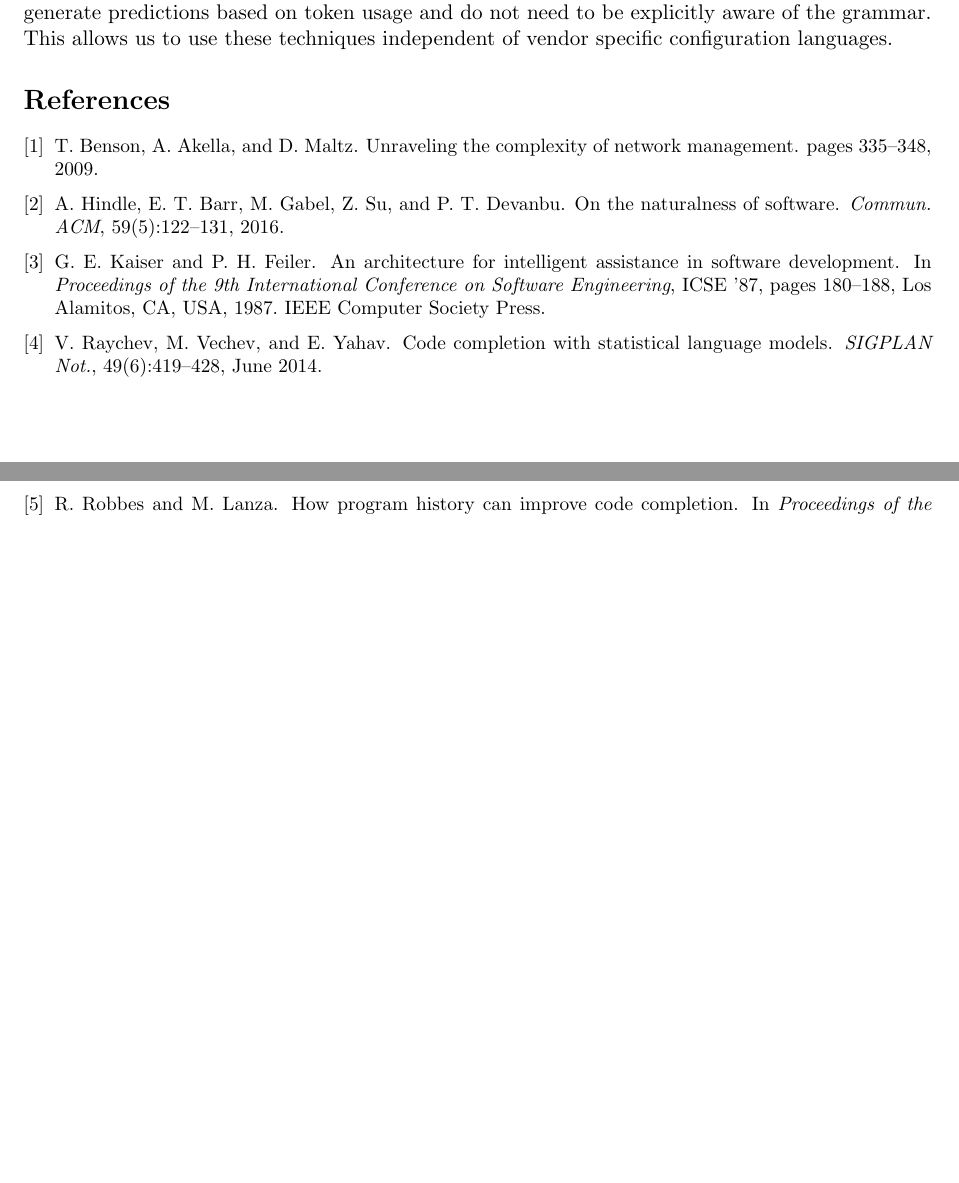
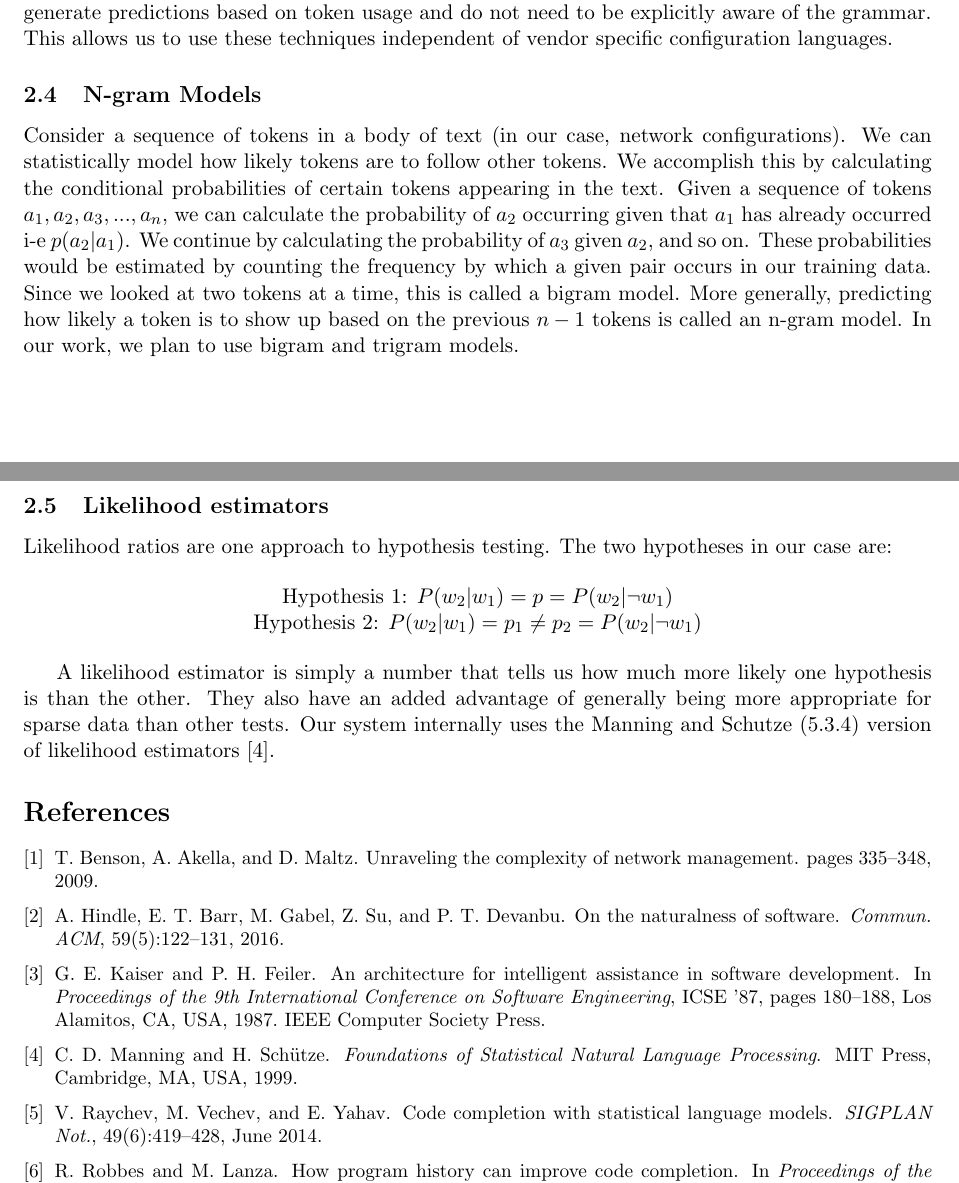
Before and after one commit to ahsanMah/config-completion, a LaTeX document (Proposal/main.tex, which reads Proposal/background.tex): two parts of pages 3 and 4 of 4, joined at a grey line, cut so that both start at the same text, the shorter picture padded with empty space. Compiled offline with pdfLaTeX.

Commit message:
Finished background section - started preliminary work

```diff
--- a/Proposal/background.tex
+++ b/Proposal/background.tex
@@ -21,3 +21,18 @@ A recurring drawback of these tools is that they focus mostly on updating existi
 Traditional completion techniques, such as those seen in IDEs, generate context aware models of program histories. In doing so, code completion engines often have to be aware of the grammar of the programming language and make suggestions based off that. These solutions offer fairly respectable accuracies but come with their idiosyncrasies. Popular IDEs, such as IntelliJ or Eclipse, use relatively simple type based inferential techniques to suggest all methods available for an object, usually sorted in alphabetical order. Researchers, on the other hand, have proposed more ‘intelligent’ forms of code completion techniques in the past. Early work started by adopting rule based approaches where a database of predefined rules could be continuously queried to carry out possible completion tasks~\cite{kaiser}.  Other researchers explored how to make use of program history to offer suggestions based on what users had done in the past~\cite{robbes}.\\
 
 Eventually people started applying machine learning techniques, such as KNNs, to extract patterns from existing code bases and building models that could be used to rank possible predictions for a given input vector. All these techniques, however, require some form of context extraction, so that information about the codebase can be stored e.g. in form of a feature vector.They heavily leverage the existing code structure and require knowledge about the grammar of the programming language. A similar methodology for network configurations would require more input from our end to ensure that the context of the tokens was properly understood. However, NLP techniques can generate predictions based on token usage and do not need to be explicitly aware of the grammar. This allows us to use these techniques independent of vendor specific configuration languages.
+
+\subsection{N-gram Models}
+
+Consider a sequence of tokens in a body of text (in our case, network configurations). We can statistically model how likely tokens are to follow other tokens. We accomplish this by calculating the conditional probabilities of certain tokens appearing in the text. Given a sequence of tokens $a_1,a_2,a_3,...,a_n$, we can calculate the probability of $a_2$ occurring given that $a_1$ has already occurred i-e $p(a_2 | a_1)$. We continue by calculating the probability of $a_3$ given $a_2$, and so on. These probabilities would be estimated by counting the frequency by which a given pair occurs in our training data. Since we looked at two tokens at a time, this is called a bigram model. More generally, predicting how likely a token is to show up based on the previous $n-1$ tokens is called an n-gram model. In our work, we plan to use bigram and trigram models.
+
+\subsection{Likelihood estimators}
+
+Likelihood ratios are one approach to hypothesis testing. The two hypotheses in our case are:
+
+\begin{center}
+Hypothesis 1: $P(w_2|w_1) = p = P(w_2|\neg w_1)$ \\
+Hypothesis 2: $P(w_2|w_1) = p_1 \neq p_2 = P(w_2|\neg w_1)$	\\
+\end{center}
+
+A likelihood estimator is simply a number that tells us how much more likely one hypothesis is than the other. They also have an added advantage of generally being more appropriate for sparse data than other tests. Our system internally uses the Manning and Schutze (5.3.4) version of likelihood estimators~\cite{manning}.
```
Also changed, not shown: Proposal/prelimwork.tex (added, +1 -0 lines), Proposal/refs.bib (+9 -0 lines), Proposal/main.pdf.
